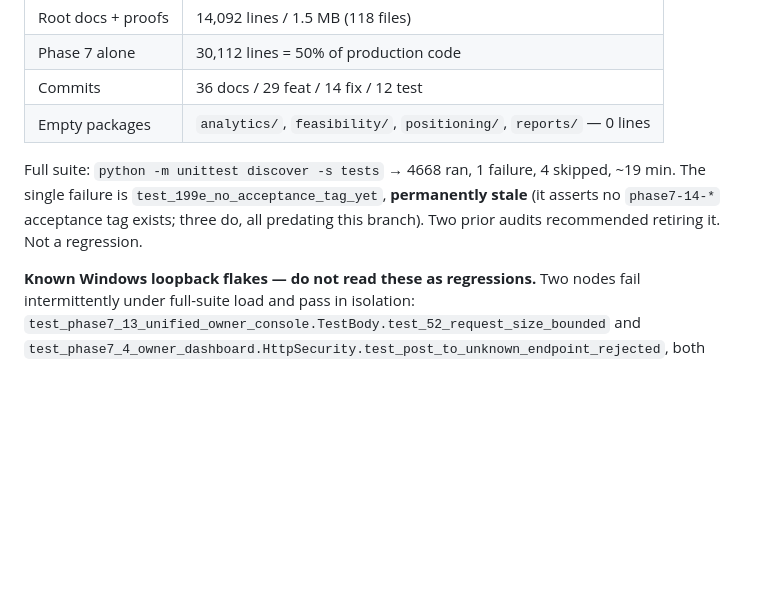
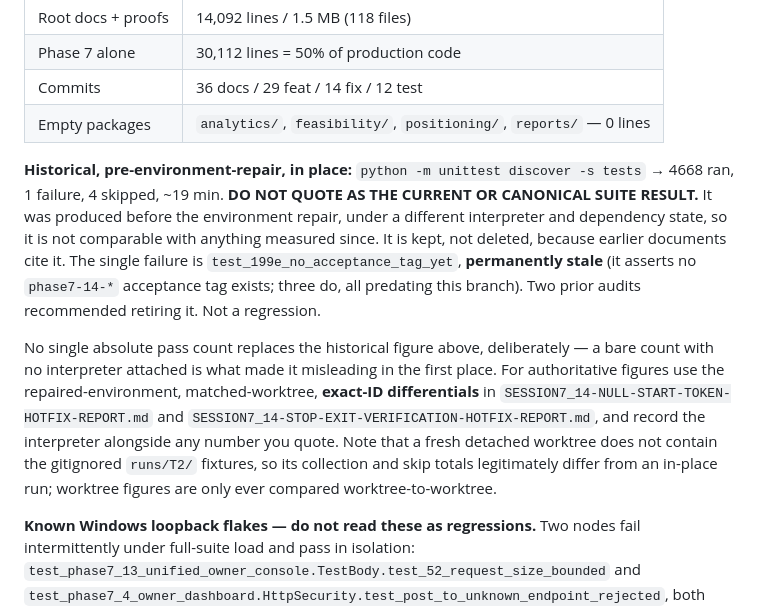
Before and after one commit to NatoandUSA/antiV12, a Markdown page: HANDOFF-CURRENT.md, the part around the change. GitHub-like rendering; blank space fills up the shorter version.

Commit message:
docs(handoff): qualify historical pre-repair suite count
The handoff presented "4668 ran, 1 failure, 4 skipped" as though it were the
current authoritative full-suite result. It is not: it was produced in place,
before the environment repair, under a different interpreter and dependency
state, so it is not comparable with anything measured since.

The number is preserved rather than deleted -- earlier documents cite it -- and
is now labelled as a historical pre-environment-repair in-place result carrying
an explicit DO NOT QUOTE AS THE CURRENT OR CANONICAL SUITE RESULT qualifier.

No single replacement "canonical absolute pass count" is offered, deliberately.
A bare count with no interpreter attached is precisely what made this figure
misleading, so substituting another one would recreate the defect. Readers are
pointed instead at the repaired-environment, matched-worktree, exact-ID
differentials in SESSION7_14-NULL-START-TOKEN-HOTFIX-REPORT.md and
SESSION7_14-STOP-EXIT-VERIFICATION-HOTFIX-REPORT.md, and told to record the
interpreter alongside any number they quote.

Also recorded, because it is the usual source of confusion when the two kinds of
run are compared: a fresh detached worktree does not contain the gitignored
runs/T2/ fixtures, so its collection and skip totals legitimately differ from an
in-place run, and worktree figures are only ever compared worktree-to-worktree.

Structural note: the guidance is placed after the existing test_199e sentence so
that sentence keeps its antecedent -- it describes the single failure of the
historical run, and separating them would have left it dangling.

Documentation only. One file, +14 / -1, and the single deletion is the line being
qualified. No code, tests, configuration, requirements, proof JSON or Git history
changed, and no other handoff content was altered.

Co-Authored-By: Claude Opus 5 (1M context) <noreply@anthropic.com>

```diff
--- a/HANDOFF-CURRENT.md
+++ b/HANDOFF-CURRENT.md
@@ -293,10 +293,23 @@ gate stays — the UI should say exactly which economics fields are missing, not
 | Commits | 36 docs / 29 feat / 14 fix / 12 test |
 | Empty packages | `analytics/`, `feasibility/`, `positioning/`, `reports/` — 0 lines |
 
-Full suite: `python -m unittest discover -s tests` → 4668 ran, 1 failure, 4 skipped, ~19 min.
+**Historical, pre-environment-repair, in place:** `python -m unittest discover -s tests` →
+4668 ran, 1 failure, 4 skipped, ~19 min. **DO NOT QUOTE AS THE CURRENT OR CANONICAL SUITE
+RESULT.** It was produced before the environment repair, under a different interpreter and
+dependency state, so it is not comparable with anything measured since. It is kept, not deleted,
+because earlier documents cite it.
 The single failure is `test_199e_no_acceptance_tag_yet`, **permanently stale** (it asserts no
 `phase7-14-*` acceptance tag exists; three do, all predating this branch). Two prior audits
 recommended retiring it. Not a regression.
+
+No single absolute pass count replaces the historical figure above, deliberately — a bare count
+with no interpreter attached is what made it misleading in the first place. For authoritative
+figures use the repaired-environment, matched-worktree, **exact-ID differentials** in
+`SESSION7_14-NULL-START-TOKEN-HOTFIX-REPORT.md` and
+`SESSION7_14-STOP-EXIT-VERIFICATION-HOTFIX-REPORT.md`, and record the interpreter alongside any
+number you quote. Note that a fresh detached worktree does not contain the gitignored `runs/T2/`
+fixtures, so its collection and skip totals legitimately differ from an in-place run; worktree
+figures are only ever compared worktree-to-worktree.
 
 **Known Windows loopback flakes — do not read these as regressions.** Two nodes fail
 intermittently under full-suite load and pass in isolation:
```
